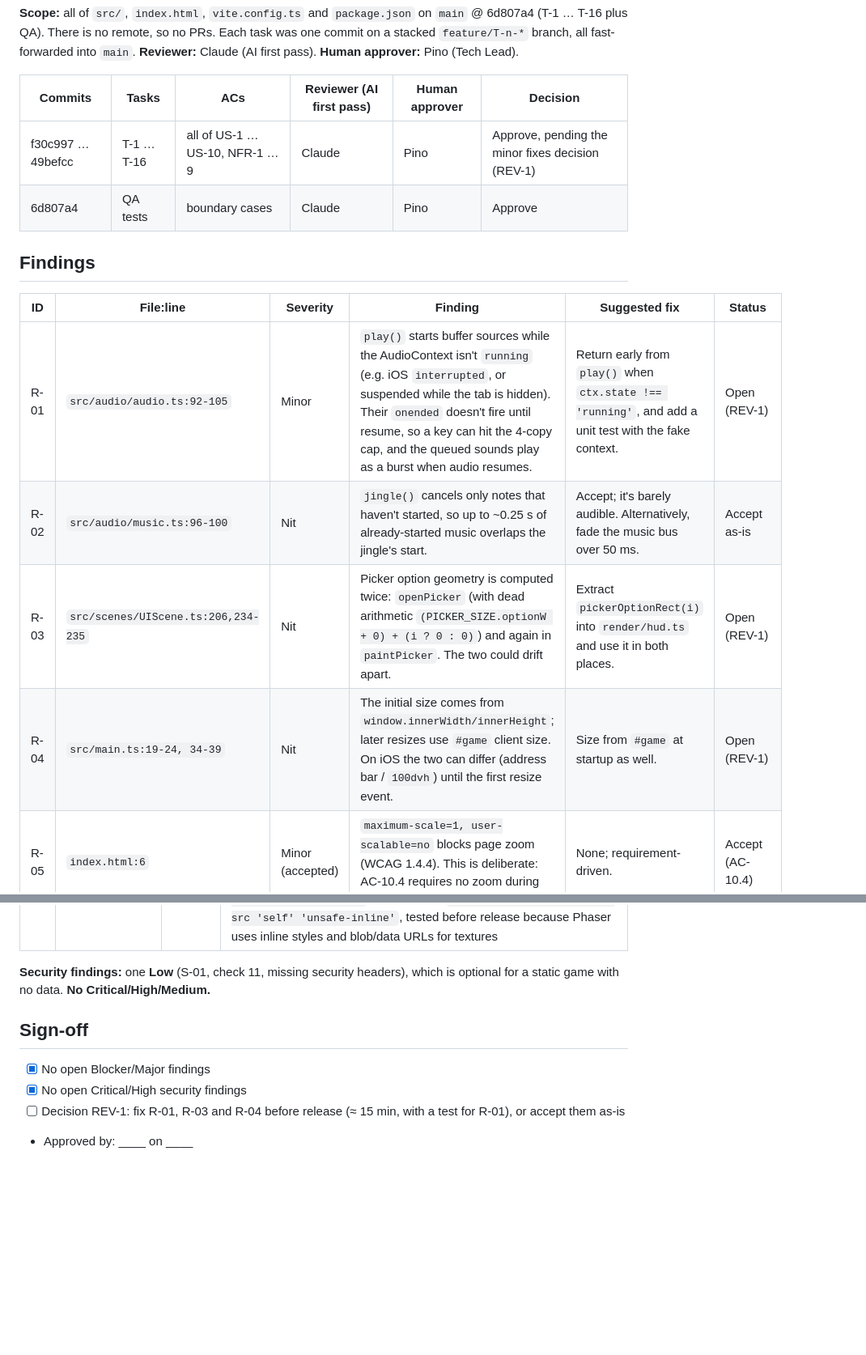
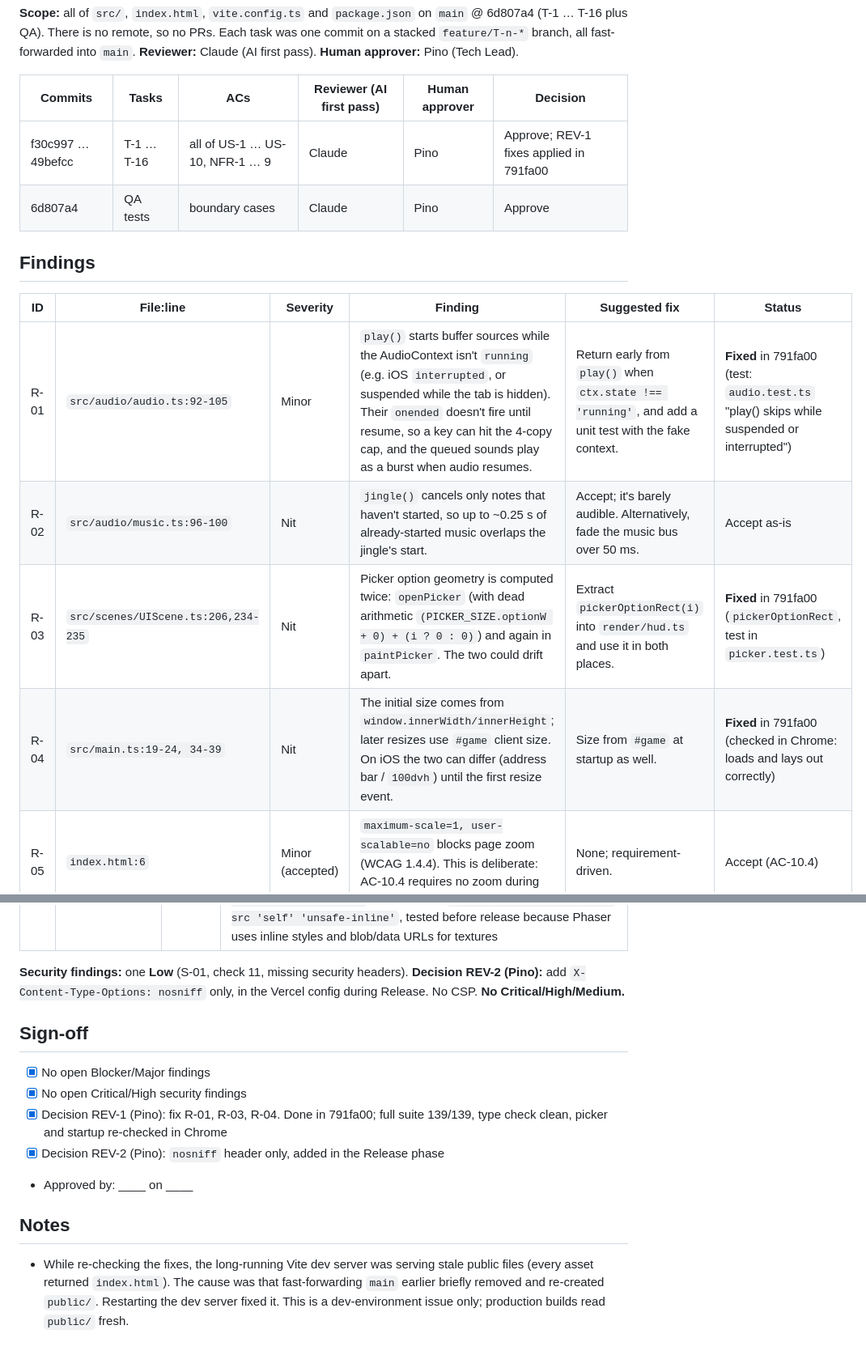
Before and after one commit to rpino/tower-defense, a Markdown page: docs/07-review/review-report.md, 2 parts joined by grey strips. Shown at 81% size. Drawn GitHub-style; blank space fills up the shorter version.

Commit message:
Review report: REV-1 fixes applied, REV-2 decision recorded
Co-Authored-By: Claude Opus 5.5 <noreply@anthropic.com>

```diff
--- a/docs/07-review/review-report.md
+++ b/docs/07-review/review-report.md
@@ -4,16 +4,16 @@
 
 | Commits | Tasks | ACs | Reviewer (AI first pass) | Human approver | Decision |
 |---|---|---|---|---|---|
-| f30c997 … 49befcc | T-1 … T-16 | all of US-1 … US-10, NFR-1 … 9 | Claude | Pino | Approve, pending the minor fixes decision (REV-1) |
+| f30c997 … 49befcc | T-1 … T-16 | all of US-1 … US-10, NFR-1 … 9 | Claude | Pino | Approve; REV-1 fixes applied in 791fa00 |
 | 6d807a4 | QA tests | boundary cases | Claude | Pino | Approve |
 
 ## Findings
 | ID | File:line | Severity | Finding | Suggested fix | Status |
 |---|---|---|---|---|---|
-| R-01 | `src/audio/audio.ts:92-105` | Minor | `play()` starts buffer sources while the AudioContext isn't `running` (e.g. iOS `interrupted`, or suspended while the tab is hidden). Their `onended` doesn't fire until resume, so a key can hit the 4-copy cap, and the queued sounds play as a burst when audio resumes. | Return early from `play()` when `ctx.state !== 'running'`, and add a unit test with the fake context. | Open (REV-1) |
+| R-01 | `src/audio/audio.ts:92-105` | Minor | `play()` starts buffer sources while the AudioContext isn't `running` (e.g. iOS `interrupted`, or suspended while the tab is hidden). Their `onended` doesn't fire until resume, so a key can hit the 4-copy cap, and the queued sounds play as a burst when audio resumes. | Return early from `play()` when `ctx.state !== 'running'`, and add a unit test with the fake context. | **Fixed** in 791fa00 (test: `audio.test.ts` "play() skips while suspended or interrupted") |
 | R-02 | `src/audio/music.ts:96-100` | Nit | `jingle()` cancels only notes that haven't started, so up to ~0.25 s of already-started music overlaps the jingle's start. | Accept; it's barely audible. Alternatively, fade the music bus over 50 ms. | Accept as-is |
-| R-03 | `src/scenes/UIScene.ts:206,234-235` | Nit | Picker option geometry is computed twice: `openPicker` (with dead arithmetic `(PICKER_SIZE.optionW + 0) + (i ? 0 : 0)`) and again in `paintPicker`. The two could drift apart. | Extract `pickerOptionRect(i)` into `render/hud.ts` and use it in both places. | Open (REV-1) |
-| R-04 | `src/main.ts:19-24, 34-39` | Nit | The initial size comes from `window.innerWidth/innerHeight`; later resizes use `#game` client size. On iOS the two can differ (address bar / `100dvh`) until the first resize event. | Size from `#game` at startup as well. | Open (REV-1) |
+| R-03 | `src/scenes/UIScene.ts:206,234-235` | Nit | Picker option geometry is computed twice: `openPicker` (with dead arithmetic `(PICKER_SIZE.optionW + 0) + (i ? 0 : 0)`) and again in `paintPicker`. The two could drift apart. | Extract `pickerOptionRect(i)` into `render/hud.ts` and use it in both places. | **Fixed** in 791fa00 (`pickerOptionRect`, test in `picker.test.ts`) |
+| R-04 | `src/main.ts:19-24, 34-39` | Nit | The initial size comes from `window.innerWidth/innerHeight`; later resizes use `#game` client size. On iOS the two can differ (address bar / `100dvh`) until the first resize event. | Size from `#game` at startup as well. | **Fixed** in 791fa00 (checked in Chrome: loads and lays out correctly) |
 | R-05 | `index.html:6` | Minor (accepted) | `maximum-scale=1, user-scalable=no` blocks page zoom (WCAG 1.4.4). This is deliberate: AC-10.4 requires no zoom during play. | None; requirement-driven. | Accept (AC-10.4) |
 | R-06 | `src/main.ts:14` | Nit | Phaser prints its console banner in production. It isn't an error, but clutters the console. | `banner: false` in the game config. | Optional |
 | R-07 | `src/sim/step.ts:38-41` | Info | `pathPoint()` is called per tower × enemy every step (≈ 7k calls/s at the peak of 12 enemies and 10 towers). That's fine at this scale; NFR-1 passed on iPhone. | None now. If enemy counts grow, cache each enemy's position once per step. | No action |
@@ -45,10 +45,14 @@
 | 10 | Abuse cases | Pass | No scores, leaderboards or economy outside the browser, so client tampering only affects the tamperer |
 | 11 | Configuration | Low | No security headers configured (CSP, `X-Content-Type-Options`, `frame-ancestors`). Vercel serves static files over HTTPS by default. Optional hardening: a `vercel.json`/`vercel.ts` with `X-Content-Type-Options: nosniff` and a CSP of `default-src 'self'; style-src 'self' 'unsafe-inline'`, tested before release because Phaser uses inline styles and blob/data URLs for textures |
 
-**Security findings:** one **Low** (S-01, check 11, missing security headers), which is optional for a static game with no data. **No Critical/High/Medium.**
+**Security findings:** one **Low** (S-01, check 11, missing security headers). **Decision REV-2 (Pino):** add `X-Content-Type-Options: nosniff` only, in the Vercel config during Release. No CSP. **No Critical/High/Medium.**
 
 ## Sign-off
 - [x] No open Blocker/Major findings
 - [x] No open Critical/High security findings
-- [ ] Decision REV-1: fix R-01, R-03 and R-04 before release (≈ 15 min, with a test for R-01), or accept them as-is
+- [x] Decision REV-1 (Pino): fix R-01, R-03, R-04. Done in 791fa00; full suite 139/139, type check clean, picker and startup re-checked in Chrome
+- [x] Decision REV-2 (Pino): `nosniff` header only, added in the Release phase
 - Approved by: ____ on ____
+
+## Notes
+- While re-checking the fixes, the long-running Vite dev server was serving stale public files (every asset returned `index.html`). The cause was that fast-forwarding `main` earlier briefly removed and re-created `public/`. Restarting the dev server fixed it. This is a dev-environment issue only; production builds read `public/` fresh.
```
